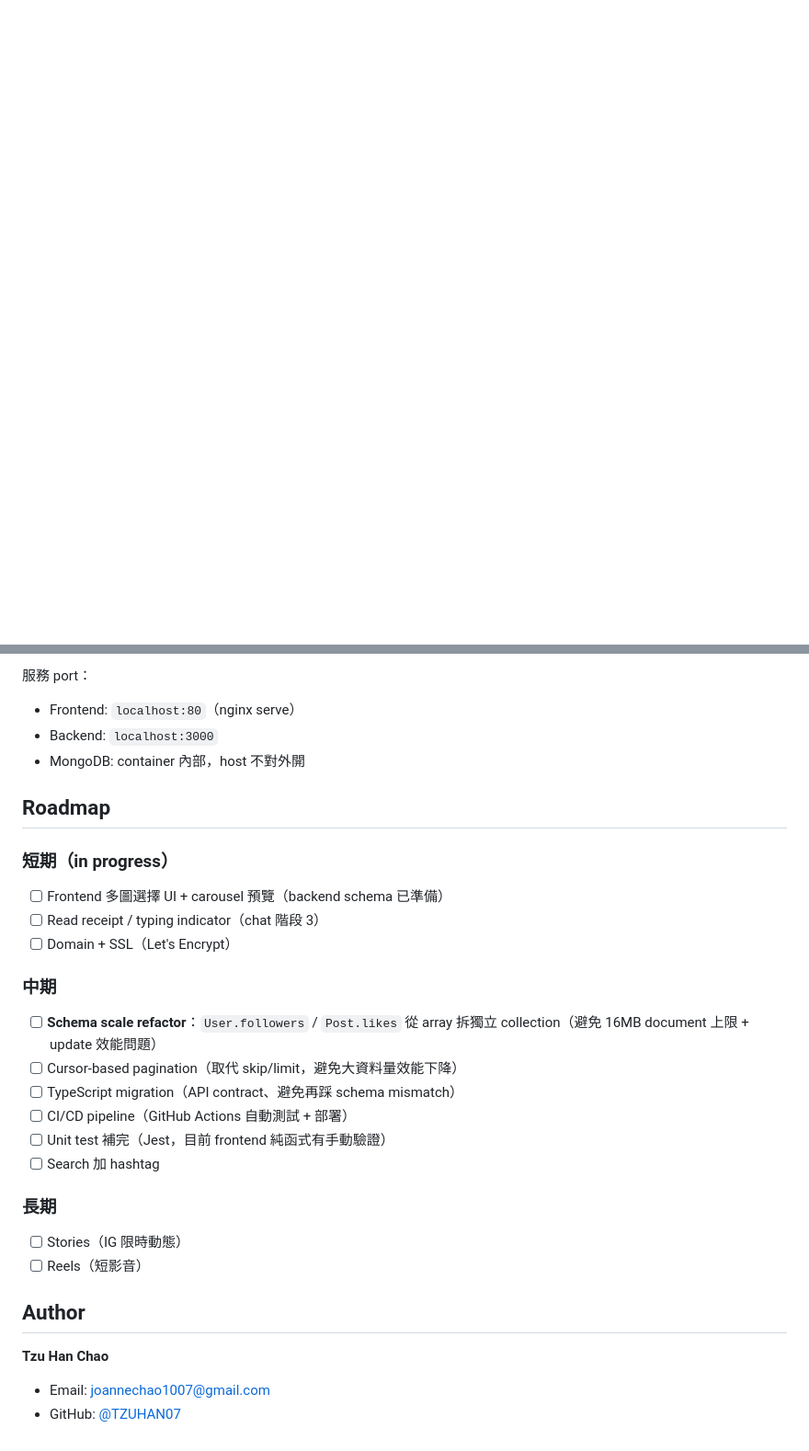
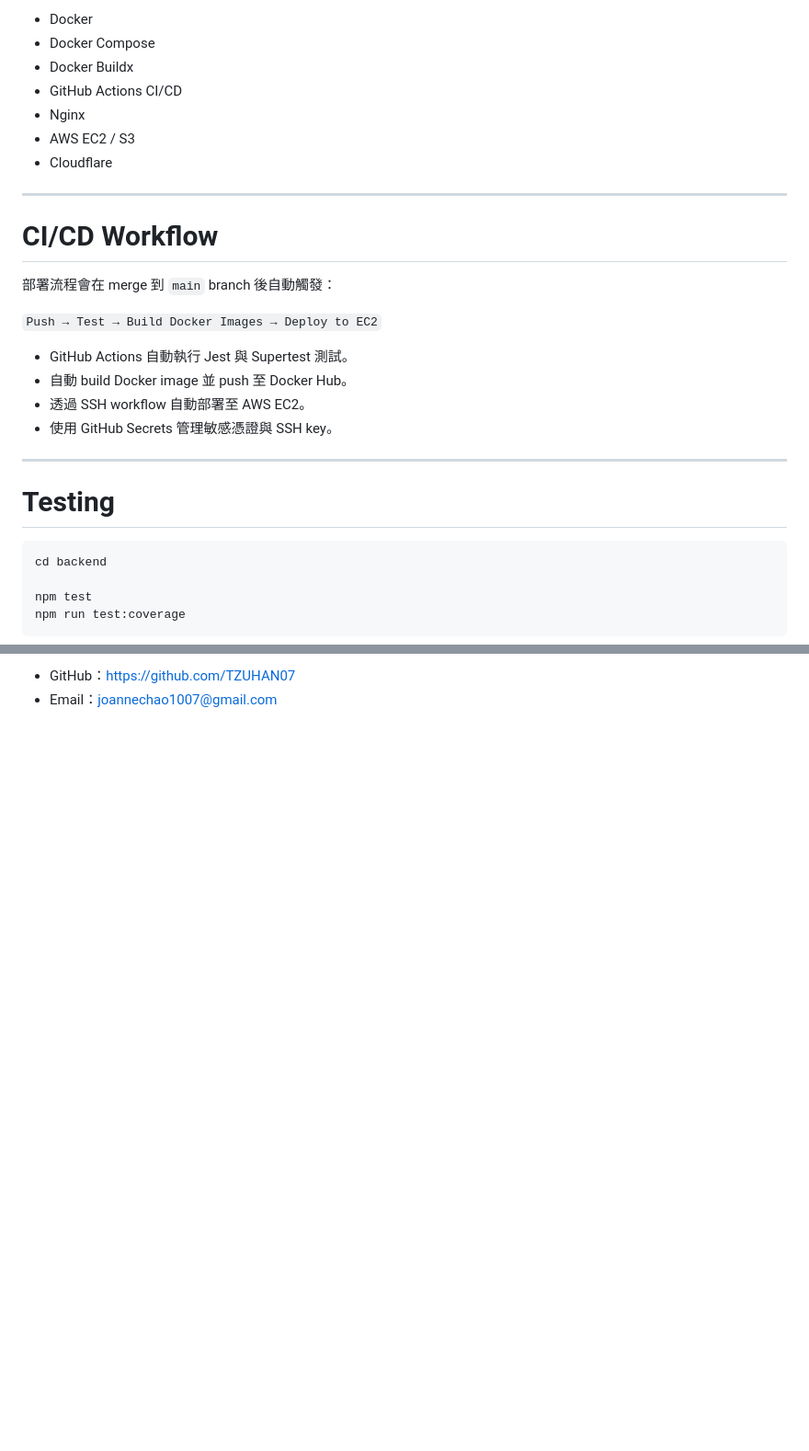
Before and after one commit to TZUHAN07/ig-clone, a Markdown page: README.md, 2 parts joined by grey strips. Shown at 92% size. GitHub-like rendering; blank space fills up the shorter version.

````diff
--- a/README.md
+++ b/README.md
@@ -59,0 +73,32 @@ https://github.com/user-attachments/assets/a38f6e2f-2934-4af4-be25-1be57be56a77
+* Docker
+* Docker Compose
+* Docker Buildx
+* GitHub Actions CI/CD
+* Nginx
+* AWS EC2 / S3
+* Cloudflare
+
+---
+
+# CI/CD Workflow
+
+部署流程會在 merge 到 `main` branch 後自動觸發：
+
+`Push → Test → Build Docker Images → Deploy to EC2`
+
+* GitHub Actions 自動執行 Jest 與 Supertest 測試。
+* 自動 build Docker image 並 push 至 Docker Hub。
+* 透過 SSH workflow 自動部署至 AWS EC2。
+* 使用 GitHub Secrets 管理敏感憑證與 SSH key。
+
+---
+
+# Testing
+
+```bash id="q0d2wo"
+cd backend
+
+npm test
+npm run test:coverage
+```
+
@@ -181,30 +167,2 @@ open http://localhost
-服務 port：
-- Frontend: `localhost:80`（nginx serve）
-- Backend: `localhost:3000`
-- MongoDB: container 內部，host 不對外開
-
-## Roadmap
-
-### 短期（in progress）
-- [ ] Frontend 多圖選擇 UI + carousel 預覽（backend schema 已準備）
-- [ ] Read receipt / typing indicator（chat 階段 3）
-- [ ] Domain + SSL（Let's Encrypt）
-
-### 中期
-- [ ] **Schema scale refactor**：`User.followers` / `Post.likes` 從 array 拆獨立 collection（避免 16MB document 上限 + update 效能問題）
-- [ ] Cursor-based pagination（取代 skip/limit，避免大資料量效能下降）
-- [ ] TypeScript migration（API contract、避免再踩 schema mismatch）
-- [ ] CI/CD pipeline（GitHub Actions 自動測試 + 部署）
-- [ ] Unit test 補完（Jest，目前 frontend 純函式有手動驗證）
-- [ ] Search 加 hashtag
-
-### 長期
-- [ ] Stories（IG 限時動態）
-- [ ] Reels（短影音）
-
-## Author
-
-**Tzu Han Chao**
-
-- Email: joannechao1007@gmail.com
-- GitHub: [@TZUHAN07](https://github.com/TZUHAN07)
+* GitHub：https://github.com/TZUHAN07
+* Email：[joannechao1007@gmail.com](mailto:joannechao1007@gmail.com)
````
Also changed, not shown: other parts of README.md (+93 -139 lines).
